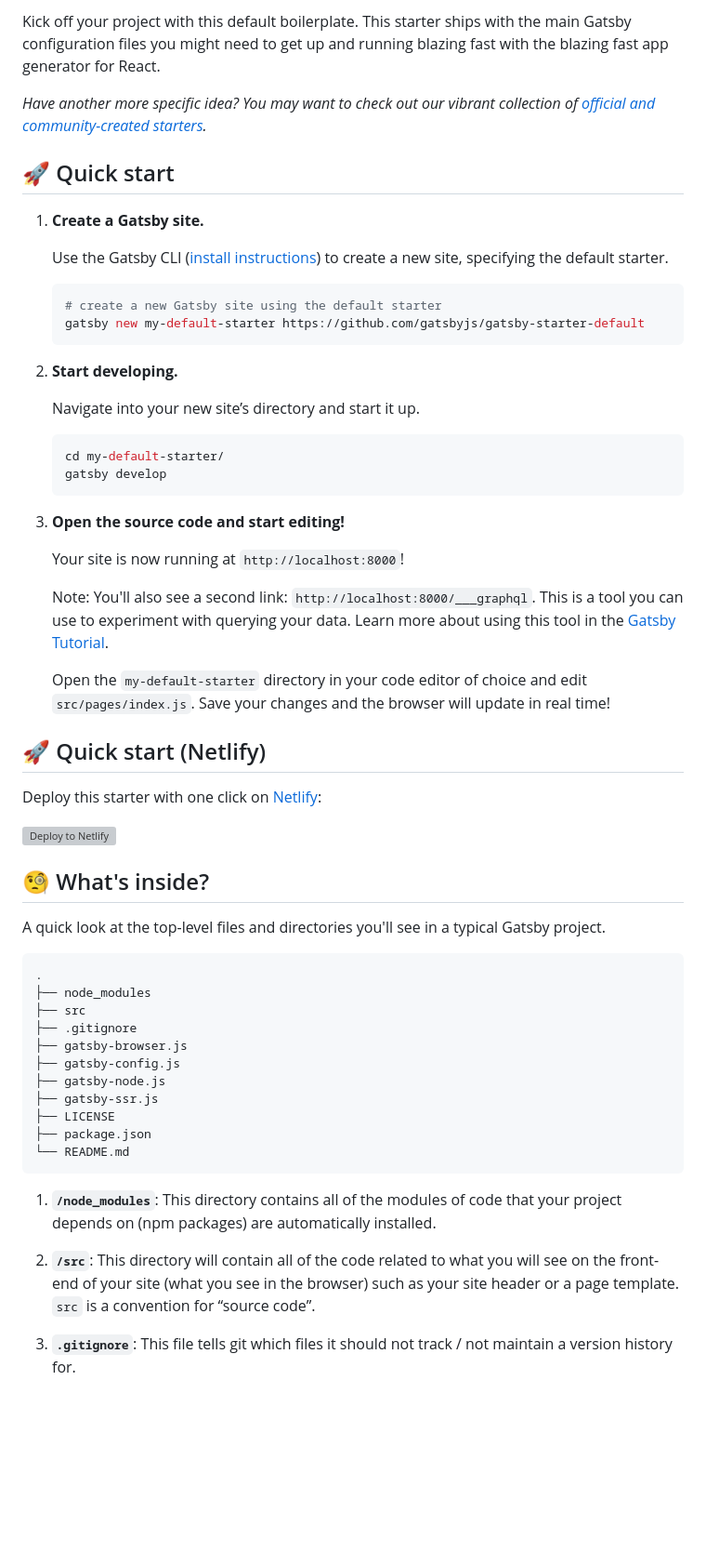
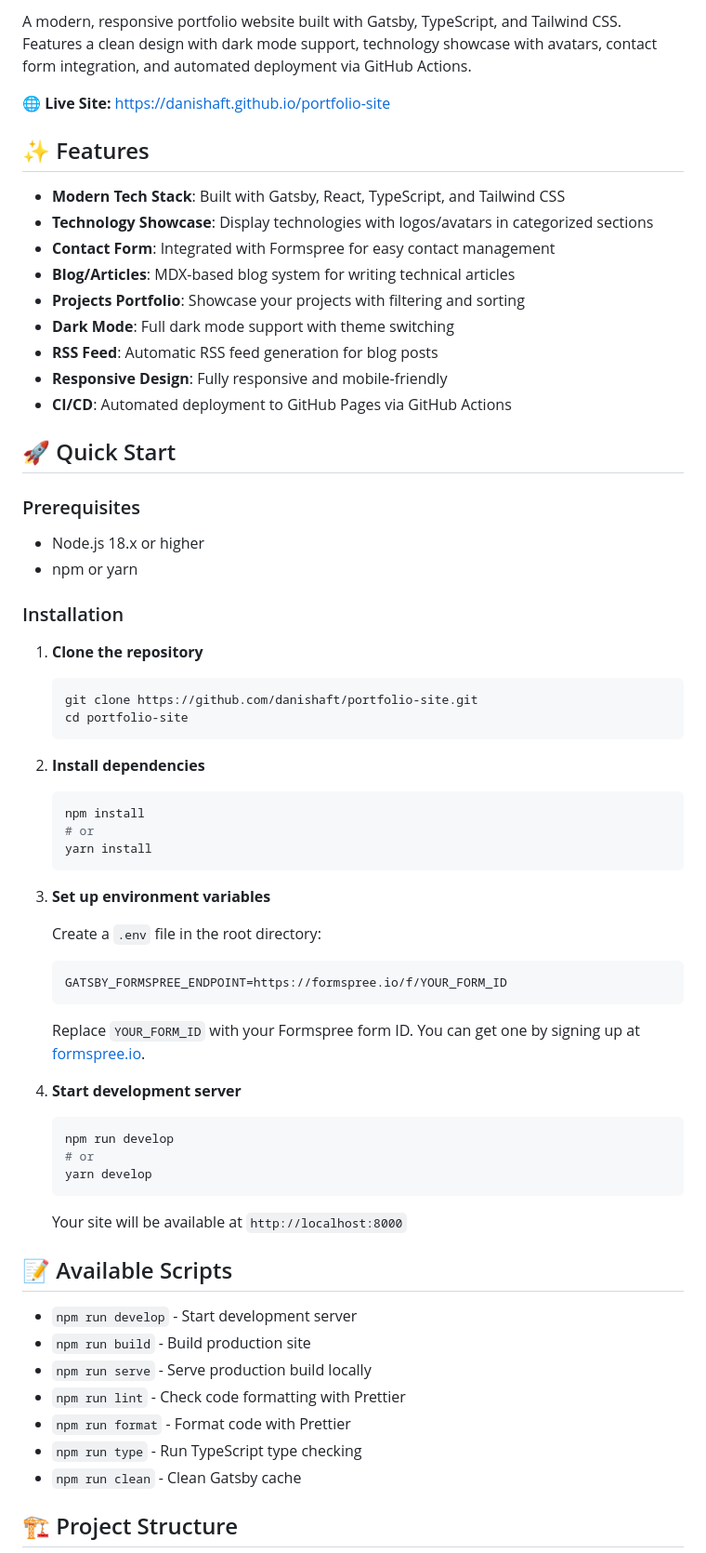
Before and after one commit to danishaft/portfolio-site, a Markdown page: README.md, the part around one of its changes. Shown at 93% size. Rendered like a GitHub page; blank space fills up the shorter version; grey boxes are pictures that could not be loaded.

Commit message:
Update README with portfolio-specific documentation

````diff
--- a/README.md
+++ b/README.md
@@ -10,61 +2,73 @@
 
-Kick off your project with this default boilerplate. This starter ships with the main Gatsby configuration files you might need to get up and running blazing fast with the blazing fast app generator for React.
+A modern, responsive portfolio website built with Gatsby, TypeScript, and Tailwind CSS. Features a clean design with dark mode support, technology showcase with avatars, contact form integration, and automated deployment via GitHub Actions.
 
-_Have another more specific idea? You may want to check out our vibrant collection of [official and community-created starters](https://www.gatsbyjs.com/docs/gatsby-starters/)._
+🌐 **Live Site:** [https://danishaft.github.io/portfolio-site](https://danishaft.github.io/portfolio-site)
 
-## 🚀 Quick start
+## ✨ Features
 
-1.  **Create a Gatsby site.**
+- **Modern Tech Stack**: Built with Gatsby, React, TypeScript, and Tailwind CSS
+- **Technology Showcase**: Display technologies with logos/avatars in categorized sections
+- **Contact Form**: Integrated with Formspree for easy contact management
+- **Blog/Articles**: MDX-based blog system for writing technical articles
+- **Projects Portfolio**: Showcase your projects with filtering and sorting
+- **Dark Mode**: Full dark mode support with theme switching
+- **RSS Feed**: Automatic RSS feed generation for blog posts
+- **Responsive Design**: Fully responsive and mobile-friendly
+- **CI/CD**: Automated deployment to GitHub Pages via GitHub Actions
 
-    Use the Gatsby CLI ([install instructions](https://www.gatsbyjs.com/docs/tutorial/getting-started/part-0/#gatsby-cli)) to create a new site, specifying the default starter.
+## 🚀 Quick Start
 
-    ```shell
-    # create a new Gatsby site using the default starter
-    gatsby new my-default-starter https://github.com/gatsbyjs/gatsby-starter-default
-    ```
+### Prerequisites
 
-1.  **Start developing.**
+- Node.js 18.x or higher
+- npm or yarn
 
-    Navigate into your new site’s directory and start it up.
+### Installation
 
-    ```shell
-    cd my-default-starter/
-    gatsby develop
-    ```
+1. **Clone the repository**
 
-1.  **Open the source code and start editing!**
+   ```bash
+   git clone https://github.com/danishaft/portfolio-site.git
+   cd portfolio-site
+   ```
 
-    Your site is now running at `http://localhost:8000`!
+2. **Install dependencies**
 
-    Note: You'll also see a second link: `http://localhost:8000/___graphql`. This is a tool you can use to experiment with querying your data. Learn more about using this tool in the [Gatsby Tutorial](https://www.gatsbyjs.com/docs/tutorial/getting-started/part-4/#use-graphiql-to-explore-the-data-layer-and-write-graphql-queries).
+   ```bash
+   npm install
+   # or
+   yarn install
+   ```
 
-    Open the `my-default-starter` directory in your code editor of choice and edit `src/pages/index.js`. Save your changes and the browser will update in real time!
+3. **Set up environment variables**
 
-## 🚀 Quick start (Netlify)
+   Create a `.env` file in the root directory:
 
-Deploy this starter with one click on [Netlify](https://app.netlify.com/signup):
+   ```bash
+   GATSBY_FORMSPREE_ENDPOINT=https://formspree.io/f/YOUR_FORM_ID
+   ```
 
-[<img src="https://www.netlify.com/img/deploy/button.svg" alt="Deploy to Netlify" />](https://app.netlify.com/start/deploy?repository=https://github.com/gatsbyjs/gatsby-starter-default)
+   Replace `YOUR_FORM_ID` with your Formspree form ID. You can get one by signing up at [formspree.io](https://formspree.io).
 
-## 🧐 What's inside?
+4. **Start development server**
 
-A quick look at the top-level files and directories you'll see in a typical Gatsby project.
+   ```bash
+   npm run develop
+   # or
+   yarn develop
+   ```
 
-    .
-    ├── node_modules
-    ├── src
-    ├── .gitignore
-    ├── gatsby-browser.js
-    ├── gatsby-config.js
-    ├── gatsby-node.js
-    ├── gatsby-ssr.js
-    ├── LICENSE
-    ├── package.json
-    └── README.md
+   Your site will be available at `http://localhost:8000`
 
-1.  **`/node_modules`**: This directory contains all of the modules of code that your project depends on (npm packages) are automatically installed.
+## 📝 Available Scripts
 
-1.  **`/src`**: This directory will contain all of the code related to what you will see on the front-end of your site (what you see in the browser) such as your site header or a page template. `src` is a convention for “source code”.
+- `npm run develop` - Start development server
+- `npm run build` - Build production site
+- `npm run serve` - Serve production build locally
+- `npm run lint` - Check code formatting with Prettier
+- `npm run format` - Format code with Prettier
+- `npm run type` - Run TypeScript type checking
+- `npm run clean` - Clean Gatsby cache
 
-1.  **`.gitignore`**: This file tells git which files it should not track / not maintain a version history for.
+## 🏗️ Project Structure
 
````
Also changed, not shown: other parts of README.md (+97 -24 lines).
